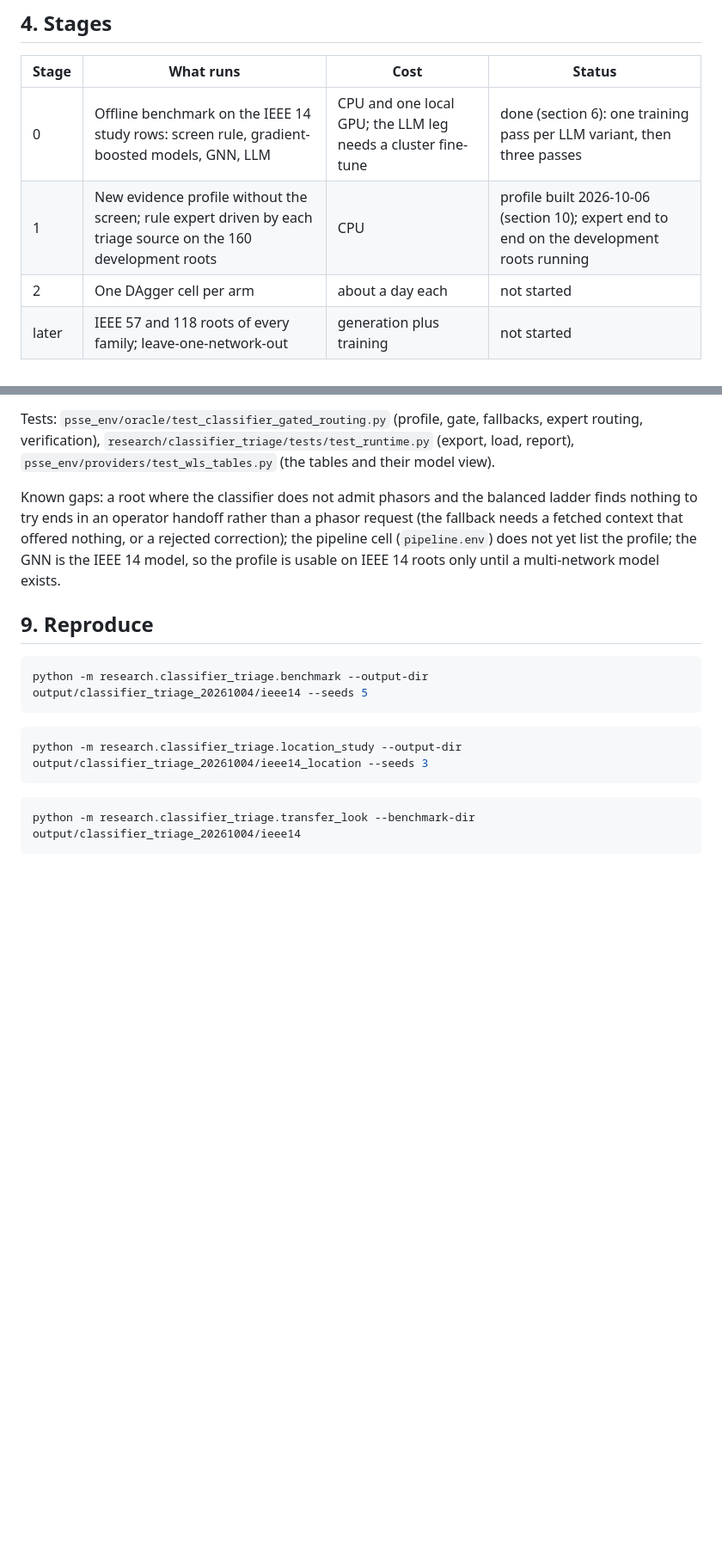
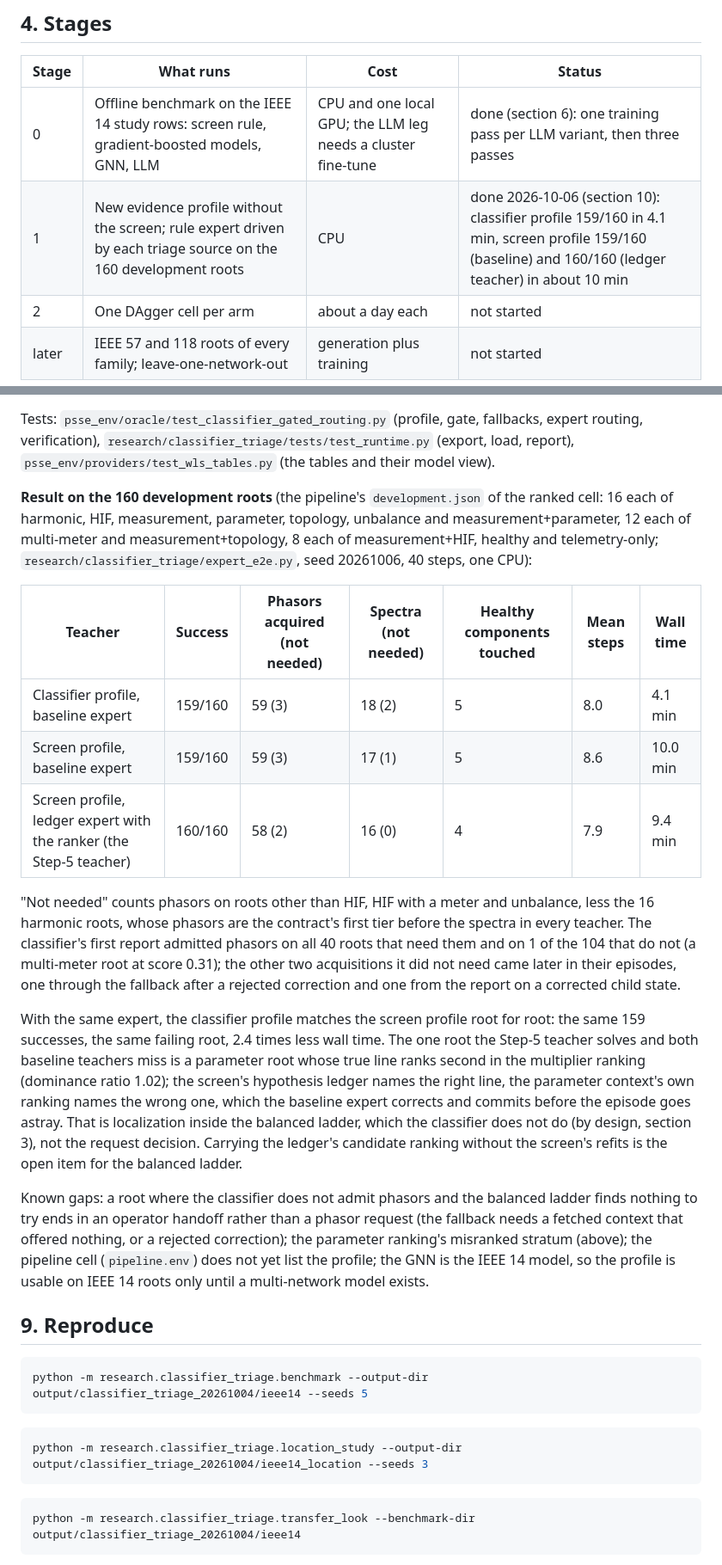
Before and after one commit to yifeihsu/psse_agent, a Markdown page: docs/classifier_triage_plan_20261004.md, 2 parts joined by grey strips. Shown at 86% size. Drawn GitHub-style; blank space fills up the shorter version.

```diff
--- a/docs/classifier_triage_plan_20261004.md
+++ b/docs/classifier_triage_plan_20261004.md
@@ -52,7 +52,7 @@ localizes it.
 | Stage | What runs | Cost | Status |
 | --- | --- | --- | --- |
 | 0 | Offline benchmark on the IEEE 14 study rows: screen rule, gradient-boosted models, GNN, LLM | CPU and one local GPU; the LLM leg needs a cluster fine-tune | done (section 6): one training pass per LLM variant, then three passes |
-| 1 | New evidence profile without the screen; rule expert driven by each triage source on the 160 development roots | CPU | profile built 2026-10-06 (section 10); expert end to end on the development roots running |
+| 1 | New evidence profile without the screen; rule expert driven by each triage source on the 160 development roots | CPU | done 2026-10-06 (section 10): classifier profile 159/160 in 4.1 min, screen profile 159/160 (baseline) and 160/160 (ledger teacher) in about 10 min |
 | 2 | One DAgger cell per arm | about a day each | not started |
 | later | IEEE 57 and 118 roots of every family; leave-one-network-out | generation plus training | not started |
 
@@ -450,12 +465,47 @@ fallbacks, expert routing, verification), `research/classifier_triage/tests/test
 (export, load, report), `psse_env/providers/test_wls_tables.py` (the tables
 and their model view).
 
+**Result on the 160 development roots** (the pipeline's `development.json`
+of the ranked cell: 16 each of harmonic, HIF, measurement, parameter,
+topology, unbalance and measurement+parameter, 12 each of multi-meter and
+measurement+topology, 8 each of measurement+HIF, healthy and
+telemetry-only; `research/classifier_triage/expert_e2e.py`, seed 20261006,
+40 steps, one CPU):
+
+| Teacher | Success | Phasors acquired (not needed) | Spectra (not needed) | Healthy components touched | Mean steps | Wall time |
+| --- | --- | --- | --- | --- | --- | --- |
+| Classifier profile, baseline expert | 159/160 | 59 (3) | 18 (2) | 5 | 8.0 | 4.1 min |
+| Screen profile, baseline expert | 159/160 | 59 (3) | 17 (1) | 5 | 8.6 | 10.0 min |
+| Screen profile, ledger expert with the ranker (the Step-5 teacher) | 160/160 | 58 (2) | 16 (0) | 4 | 7.9 | 9.4 min |
+
+"Not needed" counts phasors on roots other than HIF, HIF with a meter and
+unbalance, less the 16 harmonic roots, whose phasors are the contract's
+first tier before the spectra in every teacher. The classifier's first
+report admitted phasors on all 40 roots that need them and on 1 of the 104
+that do not (a multi-meter root at score 0.31); the other two acquisitions
+it did not need came later in their episodes, one through the fallback
+after a rejected correction and one from the report on a corrected child
+state.
+
+With the same expert, the classifier profile matches the screen profile
+root for root: the same 159 successes, the same failing root, 2.4 times
+less wall time. The one root the Step-5 teacher solves and both baseline
+teachers miss is a parameter root whose true line ranks second in the
+multiplier ranking (dominance ratio 1.02); the screen's hypothesis ledger
+names the right line, the parameter context's own ranking names the wrong
+one, which the baseline expert corrects and commits before the episode
+goes astray. That is localization inside the balanced ladder, which the
+classifier does not do (by design, section 3), not the request decision.
+Carrying the ledger's candidate ranking without the screen's refits is the
+open item for the balanced ladder.
+
 Known gaps: a root where the classifier does not admit phasors and the
 balanced ladder finds nothing to try ends in an operator handoff rather
 than a phasor request (the fallback needs a fetched context that offered
-nothing, or a rejected correction); the pipeline cell (`pipeline.env`) does
-not yet list the profile; the GNN is the IEEE 14 model, so the profile is
-usable on IEEE 14 roots only until a multi-network model exists.
+nothing, or a rejected correction); the parameter ranking's misranked
+stratum (above); the pipeline cell (`pipeline.env`) does not yet list the
+profile; the GNN is the IEEE 14 model, so the profile is usable on IEEE 14
+roots only until a multi-network model exists.
 
 ## 9. Reproduce
 
```
Also changed, not shown: other parts of docs/classifier_triage_plan_20261004.md (+22 -7 lines).
